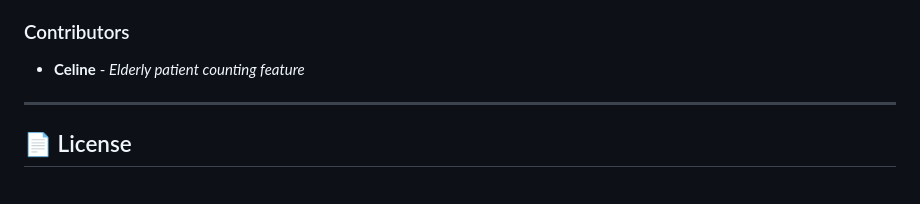
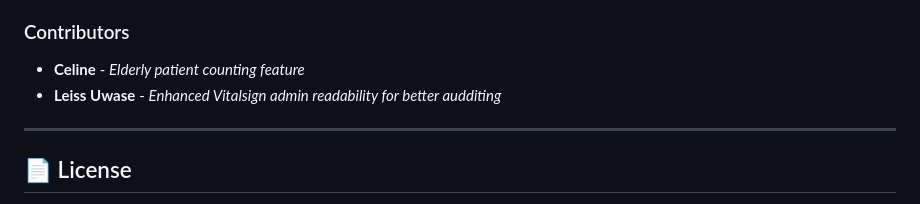
Before and after one commit to kezacardine/kfh_hospital, a Markdown page: README.md, the part around the change. Drawn GitHub-style.

Commit message:
Add contributor Leiss Uwase for Vitalsign feature

```diff
--- a/README.md
+++ b/README.md
@@ -602,6 +602,7 @@ Contributions are welcome and greatly appreciated! Here's how you can contribute
 ### Contributors
 
 - **Celine** - *Elderly patient counting feature*
+- **Leiss Uwase** - *Enhanced Vitalsign admin readability  for better audditing*
 
 ---
 
```
